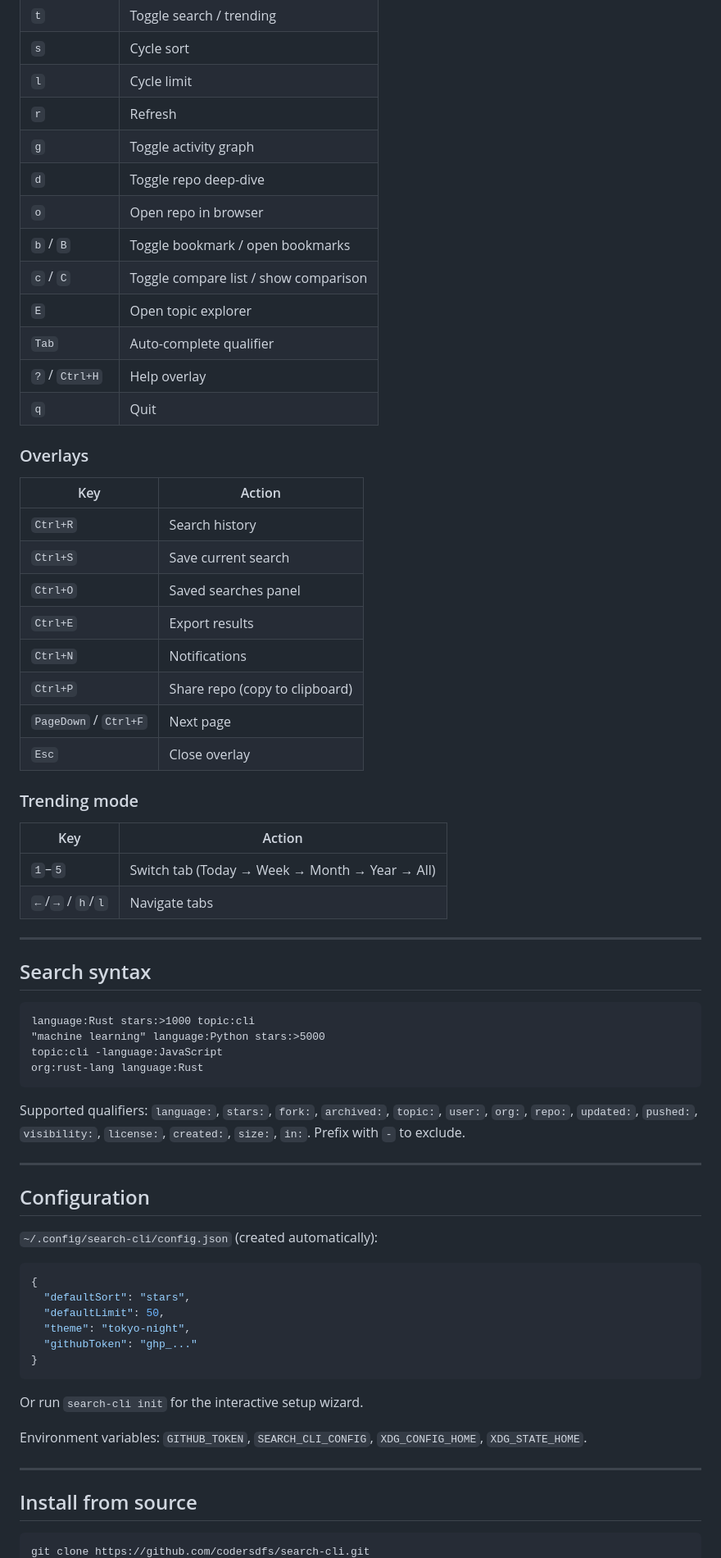
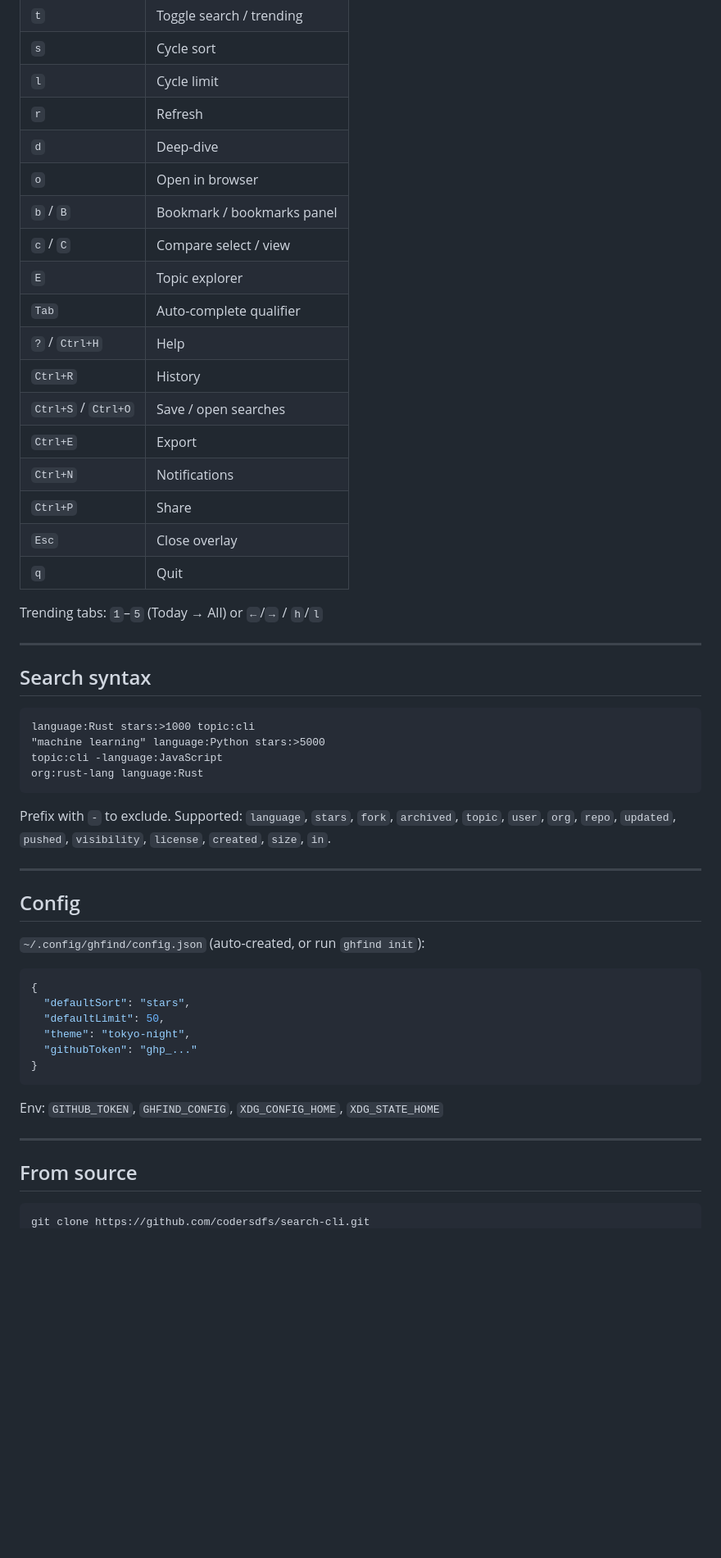
Before and after one commit to codersdfs/search-cli, a Markdown page: README.md, the part around one of its changes. Shown at 82% size. GitHub-like rendering; folded sections open; blank space fills up the shorter version.

````diff
--- a/README.md
+++ b/README.md
@@ -82,55 +77,42 @@ gh search-cli "language:Rust"
 | `s` | Cycle sort |
 | `l` | Cycle limit |
 | `r` | Refresh |
-| `g` | Toggle activity graph |
-| `d` | Toggle repo deep-dive |
-| `o` | Open repo in browser |
-| `b` / `B` | Toggle bookmark / open bookmarks |
-| `c` / `C` | Toggle compare list / show comparison |
-| `E` | Open topic explorer |
+| `d` | Deep-dive |
+| `o` | Open in browser |
+| `b` / `B` | Bookmark / bookmarks panel |
+| `c` / `C` | Compare select / view |
+| `E` | Topic explorer |
 | `Tab` | Auto-complete qualifier |
-| `?` / `Ctrl+H` | Help overlay |
+| `?` / `Ctrl+H` | Help |
+| `Ctrl+R` | History |
+| `Ctrl+S` / `Ctrl+O` | Save / open searches |
+| `Ctrl+E` | Export |
+| `Ctrl+N` | Notifications |
+| `Ctrl+P` | Share |
+| `Esc` | Close overlay |
 | `q` | Quit |
 
-### Overlays
-
-| Key | Action |
-|-----|--------|
-| `Ctrl+R` | Search history |
-| `Ctrl+S` | Save current search |
-| `Ctrl+O` | Saved searches panel |
-| `Ctrl+E` | Export results |
-| `Ctrl+N` | Notifications |
-| `Ctrl+P` | Share repo (copy to clipboard) |
-| `PageDown` / `Ctrl+F` | Next page |
-| `Esc` | Close overlay |
-
-### Trending mode
-
-| Key | Action |
-|-----|--------|
-| `1`–`5` | Switch tab (Today → Week → Month → Year → All) |
-| `←`/`→` / `h`/`l` | Navigate tabs |
+Trending tabs: `1`–`5` (Today → All) or `←`/`→` / `h`/`l`
 </details>
 
 ---
 
 ## Search syntax
 
-```text
+```
 language:Rust stars:>1000 topic:cli
 "machine learning" language:Python stars:>5000
 topic:cli -language:JavaScript
 org:rust-lang language:Rust
 ```
 
-Supported qualifiers: `language:`, `stars:`, `fork:`, `archived:`, `topic:`, `user:`, `org:`, `repo:`, `updated:`, `pushed:`, `visibility:`, `license:`, `created:`, `size:`, `in:`. Prefix with `-` to exclude.
+Prefix with `-` to exclude. Supported: `language`, `stars`, `fork`, `archived`, `topic`, `user`, `org`, `repo`, `updated`, `pushed`, `visibility`, `license`, `created`, `size`, `in`.
 
 ---
 
-## Configuration
+## Config
 
-`~/.config/search-cli/config.json` (created automatically):
+`~/.config/ghfind/config.json` (auto-created, or run `ghfind init`):
 
 ```json
 {
@@ -141,13 +123,11 @@ Supported qualifiers: `language:`, `stars:`, `fork:`, `archived:`, `topic:`, `us
 }
 ```
 
-Or run `search-cli init` for the interactive setup wizard.
-
-Environment variables: `GITHUB_TOKEN`, `SEARCH_CLI_CONFIG`, `XDG_CONFIG_HOME`, `XDG_STATE_HOME`.
+Env: `GITHUB_TOKEN`, `GHFIND_CONFIG`, `XDG_CONFIG_HOME`, `XDG_STATE_HOME`
 
 ---
 
-## Install from source
+## From source
 
 ```bash
 git clone https://github.com/codersdfs/search-cli.git
````
Also changed, not shown: other parts of README.md (+47 -70 lines).
